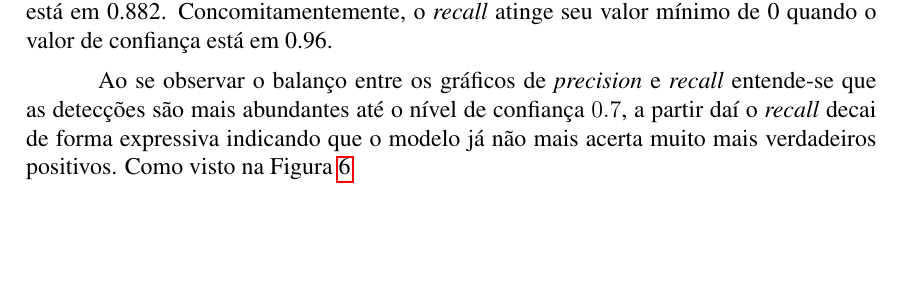
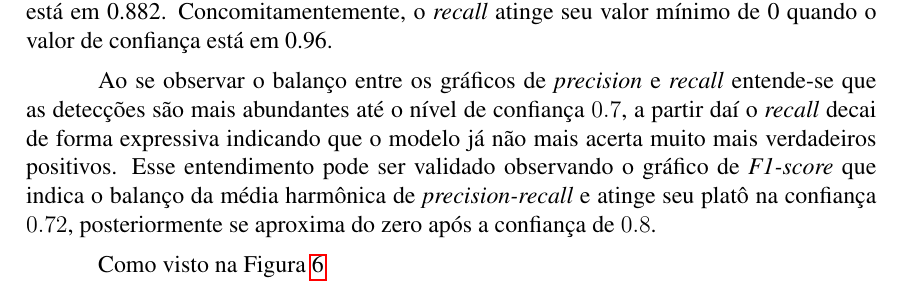
Before and after one commit to brenozuko/artigo_worktec, a LaTeX paper (main.tex): part of page 7 of 9, cut so that both start at the same text, the shorter picture padded with empty space. Compiled offline with pdfLaTeX.

Commit message:
Adiciona novo parágrafo em resultados

```diff
--- a/main.tex
+++ b/main.tex
@@ -175,7 +175,10 @@ Por fim, para a avaliação dos resultados foram utilizadas as métricas de {\it
 
 Após a avaliação de resultados gerados conseguimos obter a acurácia de $81\%$. Como indicado na Figura \ref{fig:graph}, a precisão do modelo alcança o pico de 1.00 quando a confiança está em 0.882. Concomitamentemente, o {\it recall} atinge seu valor mínimo de 0 quando o valor de confiança está em 0.96.
 
-Ao se observar o balanço entre os gráficos de {\it precision} e {\it recall} entende-se que as detecções são mais abundantes até o nível de confiança $0.7$, a partir daí o {\it recall} decai de forma expressiva indicando que o modelo já não mais acerta muito mais verdadeiros positivos. Como visto na Figura \ref{fig:confidence_threshold}
+Ao se observar o balanço entre os gráficos de {\it precision} e {\it recall} entende-se que as detecções são mais abundantes até o nível de confiança $0.7$, a partir daí o {\it recall} decai de forma expressiva indicando que o modelo já não mais acerta muito mais verdadeiros positivos. Esse entendimento pode ser validado observando o gráfico de {\it F1-score} que indica o balanço da média harmônica de {\it precision-recall} e atinge seu platô na confiança $0.72$, posteriormente se aproxima do zero após a confiança de $0.8$.
+
+
+Como visto na Figura \ref{fig:confidence_threshold}
 
 % mAP
 
```
Also changed, not shown: main.pdf.
